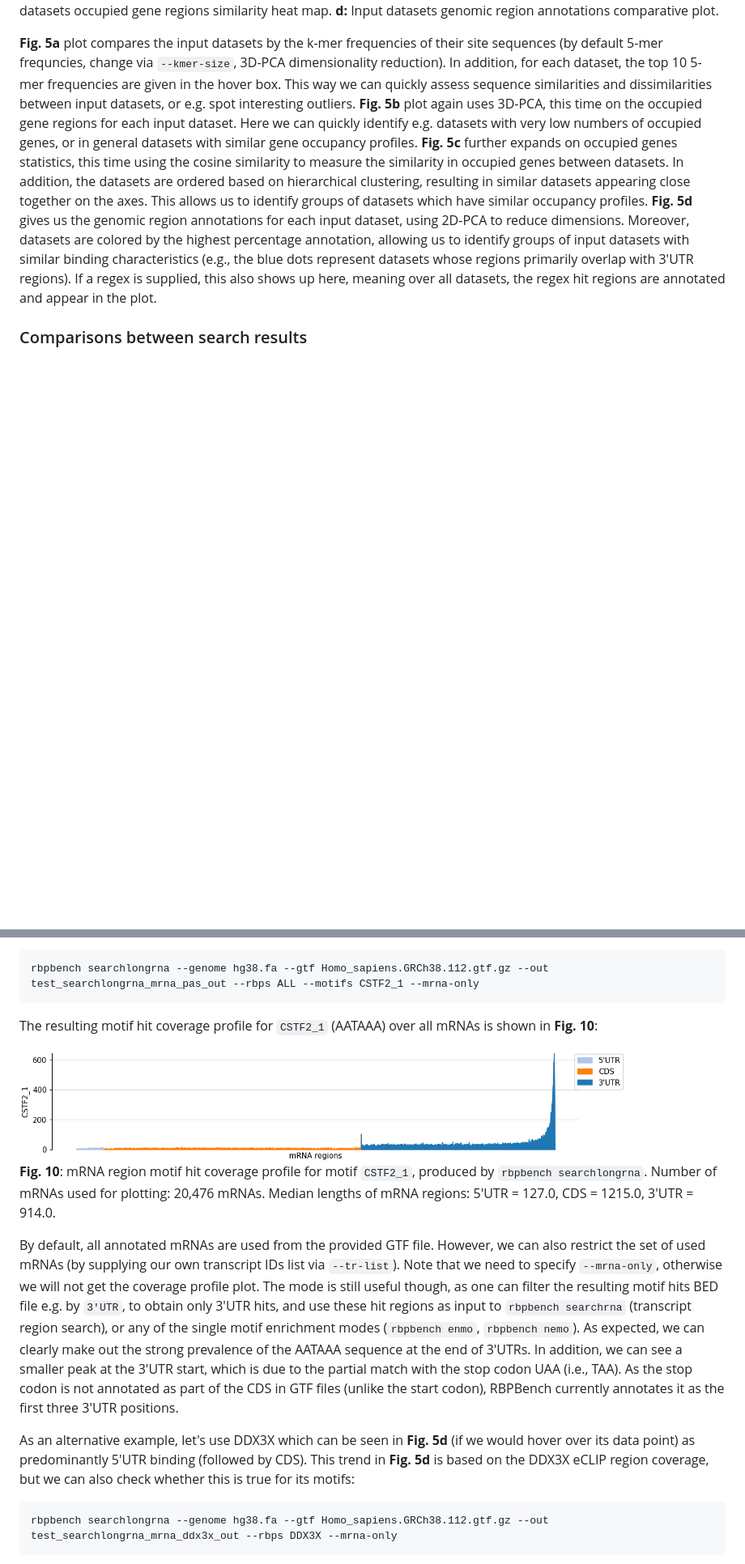
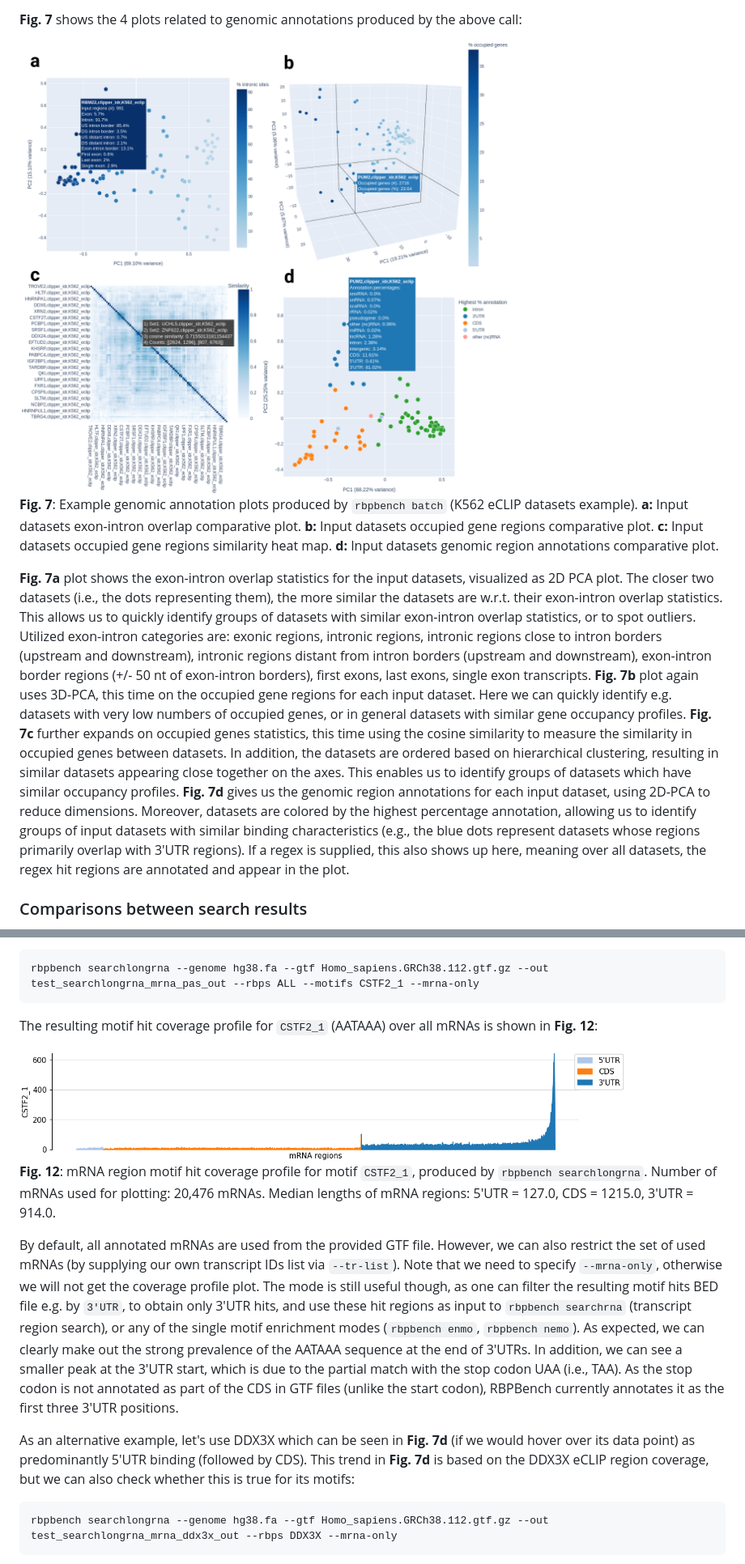
Before and after one commit to michauhl/RBPBench, a Markdown page: README.md, 2 parts joined by grey strips. Shown at 81% size. Rendered like a GitHub page; pictures changed too: docs/batch.ex1.2.png (added); blank space fills up the shorter version.

````diff
--- a/README.md
+++ b/README.md
@@ -378,26 +398,34 @@ Detailed explanations can be found in the corresponding table and plot legends i
+**Fig. 7** shows the 4 plots related to genomic annotations produced by the above call:
+
+<img src="docs/batch.ex1.2.png" width="800" />
+
+**Fig. 7**: Example genomic annotation plots produced by `rbpbench batch` (K562 eCLIP datasets example).
+**a:** Input datasets exon-intron overlap comparative plot.
 **b:** Input datasets occupied gene regions comparative plot.
 **c:** Input datasets occupied gene regions similarity heat map.
 **d:** Input datasets genomic region annotations comparative plot.
 
-**Fig. 5a** plot compares the input datasets by the k-mer frequencies of their site sequences
-(by default 5-mer frequncies, change via `--kmer-size`, 3D-PCA dimensionality reduction).
-In addition, for each dataset, the top 10 5-mer frequencies are given in the hover box. This way
-we can quickly assess sequence similarities and dissimilarities between input datasets,
-or e.g. spot interesting outliers.
-**Fig. 5b** plot again uses 3D-PCA, this time on the occupied gene regions for each input dataset.
+**Fig. 7a** plot shows the exon-intron overlap statistics for the input datasets, visualized as 2D PCA plot.
+The closer two datasets (i.e., the dots representing them), the more similar the datasets are w.r.t. their exon-intron overlap statistics.
+This allows us to quickly identify groups of datasets with similar exon-intron overlap statistics, or to spot outliers.
+Utilized exon-intron categories are: exonic regions, intronic regions,
+intronic regions close to intron borders (upstream and downstream),
+intronic regions distant from intron borders (upstream and downstream),
+exon-intron border regions (+/- 50 nt of exon-intron borders),
+first exons, last exons, single exon transcripts.
+**Fig. 7b** plot again uses 3D-PCA, this time on the occupied gene regions for each input dataset.
 Here we can quickly identify e.g. datasets with very low numbers of occupied genes, or in general
 datasets with similar gene occupancy profiles.
-**Fig. 5c** further expands on occupied genes statistics, this time using the cosine similarity
+**Fig. 7c** further expands on occupied genes statistics, this time using the cosine similarity
 to measure the similarity in occupied genes between datasets. In addition, the datasets are ordered
 based on hierarchical clustering, resulting in similar datasets appearing close together on the axes.
-This allows us to identify groups of datasets which have similar occupancy profiles.
-**Fig. 5d** gives us the genomic region annotations for each input dataset, using 2D-PCA to
+This enables us to identify groups of datasets which have similar occupancy profiles.
+**Fig. 7d** gives us the genomic region annotations for each input dataset, using 2D-PCA to
 reduce dimensions. Moreover, datasets are colored by the highest percentage annotation, allowing
 us to identify groups of input datasets with similar binding characteristics (e.g., the blue dots
 represent datasets whose regions primarily overlap with 3'UTR regions). If a regex is supplied,
 this also shows up here, meaning over all datasets, the regex hit regions are annotated
 and appear in the plot.
-
 
 
 ### Comparisons between search results
@@ -596,19 +624,19 @@ we will use the `CSTF2_1` motif:
 rbpbench searchlongrna --genome hg38.fa --gtf Homo_sapiens.GRCh38.112.gtf.gz --out test_searchlongrna_mrna_pas_out --rbps ALL --motifs CSTF2_1 --mrna-only
 ```
 
-The resulting motif hit coverage profile for `CSTF2_1` (AATAAA) over all mRNAs is shown in **Fig. 10**:
+The resulting motif hit coverage profile for `CSTF2_1` (AATAAA) over all mRNAs is shown in **Fig. 12**:
 
 
 <img src="docs/searchlongrna.ex1.1.png" width="750" />
 
-**Fig. 10**: mRNA region motif hit coverage profile for motif `CSTF2_1`, produced by `rbpbench searchlongrna`.
+**Fig. 12**: mRNA region motif hit coverage profile for motif `CSTF2_1`, produced by `rbpbench searchlongrna`.
 Number of mRNAs used for plotting: 20,476 mRNAs. Median lengths of mRNA regions: 5'UTR = 127.0, CDS = 1215.0, 3'UTR = 914.0.
 
 By default, all annotated mRNAs are used from the provided GTF file. However, we can also restrict the set of used mRNAs (by supplying our own transcript IDs list via `--tr-list`). Note that we need to specify `--mrna-only`, otherwise we will not get the coverage profile plot. The mode is still useful though,
 as one can filter the resulting motif hits BED file e.g. by `3'UTR`, to obtain only 3'UTR hits, and use these hit regions as input to `rbpbench searchrna` (transcript region search), or any of the single motif enrichment modes (`rbpbench enmo`, `rbpbench nemo`). As expected, we can clearly make out the strong prevalence of the AATAAA sequence at the end of 3'UTRs. In addition, we can see a smaller peak at the 3'UTR start, which is due to the partial match with the stop codon UAA (i.e., TAA). As the stop codon is not annotated as part of the CDS in GTF files (unlike the start codon), RBPBench currently annotates it as the first three 3'UTR positions.
 
-As an alternative example, let's use DDX3X which can be seen in **Fig. 5d** (if we would hover over its data point)
-as predominantly 5'UTR binding (followed by CDS). This trend in **Fig. 5d** is based on the DDX3X eCLIP region coverage, but we can also check whether this is true for its motifs:
+As an alternative example, let's use DDX3X which can be seen in **Fig. 7d** (if we would hover over its data point)
+as predominantly 5'UTR binding (followed by CDS). This trend in **Fig. 7d** is based on the DDX3X eCLIP region coverage, but we can also check whether this is true for its motifs:
 
 ```
 rbpbench searchlongrna --genome hg38.fa --gtf Homo_sapiens.GRCh38.112.gtf.gz --out test_searchlongrna_mrna_ddx3x_out --rbps DDX3X --mrna-only
````
Also changed, not shown: other parts of README.md (+51 -31 lines), docs/batch.ex1.1.png, 2 other files.
